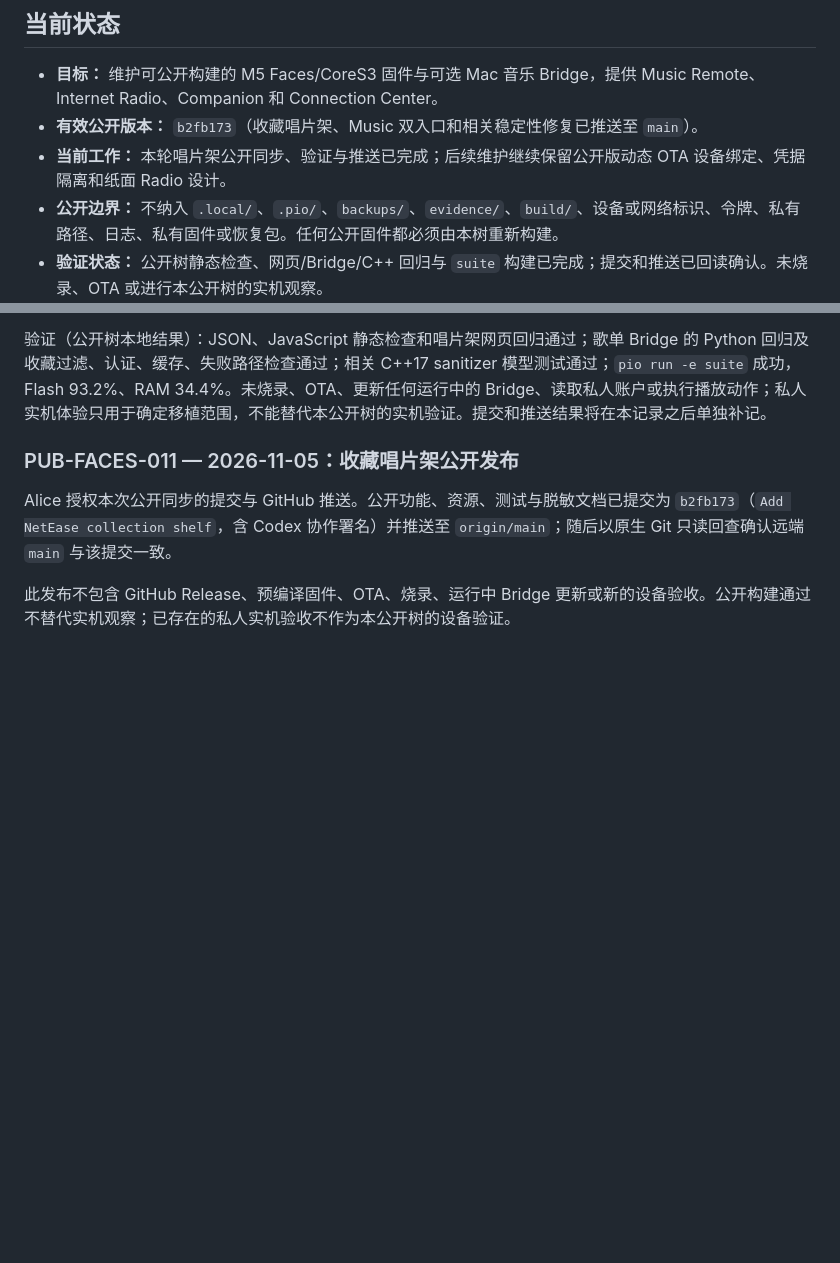
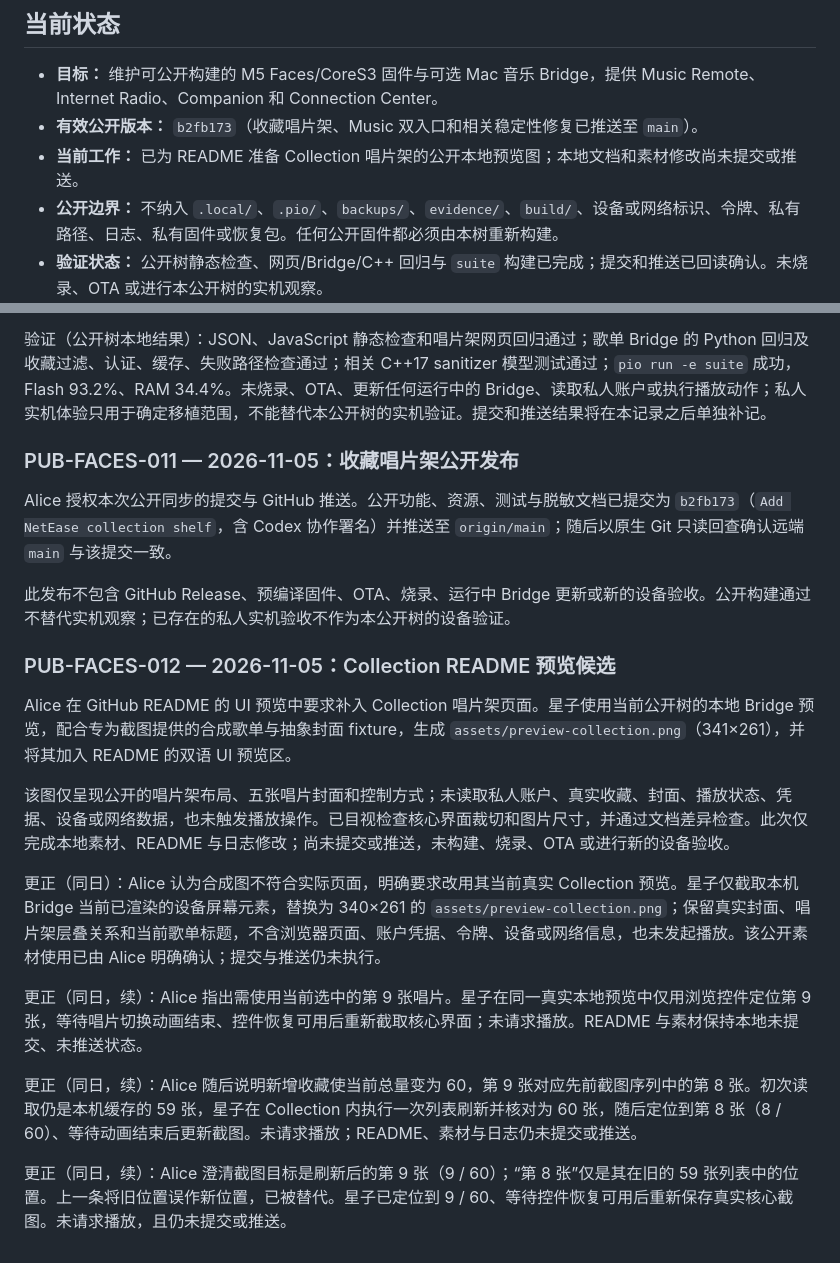
Before and after one commit to isalicema/m5-faces-core-s3, a Markdown page: project.md, 2 parts joined by grey strips. Rendered like a GitHub page; blank space fills up the shorter version.

```diff
--- a/project.md
+++ b/project.md
@@ -7,7 +7,7 @@
 
 - **目标：** 维护可公开构建的 M5 Faces/CoreS3 固件与可选 Mac 音乐 Bridge，提供 Music Remote、Internet Radio、Companion 和 Connection Center。
 - **有效公开版本：** `b2fb173`（收藏唱片架、Music 双入口和相关稳定性修复已推送至 `main`）。
-- **当前工作：** 本轮唱片架公开同步、验证与推送已完成；后续维护继续保留公开版动态 OTA 设备绑定、凭据隔离和纸面 Radio 设计。
+- **当前工作：** 已为 README 准备 Collection 唱片架的公开本地预览图；本地文档和素材修改尚未提交或推送。
 - **公开边界：** 不纳入 `.local/`、`.pio/`、`backups/`、`evidence/`、`build/`、设备或网络标识、令牌、私有路径、日志、私有固件或恢复包。任何公开固件都必须由本树重新构建。
 - **验证状态：** 公开树静态检查、网页/Bridge/C++ 回归与 `suite` 构建已完成；提交和推送已回读确认。未烧录、OTA 或进行本公开树的实机观察。
 
@@ -74,3 +74,17 @@ Alice 授权将私人研发中的唱片架相关功能选择性、脱敏同步
 Alice 授权本次公开同步的提交与 GitHub 推送。公开功能、资源、测试与脱敏文档已提交为 `b2fb173`（`Add NetEase collection shelf`，含 Codex 协作署名）并推送至 `origin/main`；随后以原生 Git 只读回查确认远端 `main` 与该提交一致。
 
 此发布不包含 GitHub Release、预编译固件、OTA、烧录、运行中 Bridge 更新或新的设备验收。公开构建通过不替代实机观察；已存在的私人实机验收不作为本公开树的设备验证。
+
+### PUB-FACES-012 — 2026-11-05：Collection README 预览候选
+
+Alice 在 GitHub README 的 UI 预览中要求补入 Collection 唱片架页面。星子使用当前公开树的本地 Bridge 预览，配合专为截图提供的合成歌单与抽象封面 fixture，生成 `assets/preview-collection.png`（341×261），并将其加入 README 的双语 UI 预览区。
+
+该图仅呈现公开的唱片架布局、五张唱片封面和控制方式；未读取私人账户、真实收藏、封面、播放状态、凭据、设备或网络数据，也未触发播放操作。已目视检查核心界面裁切和图片尺寸，并通过文档差异检查。此次仅完成本地素材、README 与日志修改；尚未提交或推送，未构建、烧录、OTA 或进行新的设备验收。
+
+更正（同日）：Alice 认为合成图不符合实际页面，明确要求改用其当前真实 Collection 预览。星子仅截取本机 Bridge 当前已渲染的设备屏幕元素，替换为 340×261 的 `assets/preview-collection.png`；保留真实封面、唱片架层叠关系和当前歌单标题，不含浏览器页面、账户凭据、令牌、设备或网络信息，也未发起播放。该公开素材使用已由 Alice 明确确认；提交与推送仍未执行。
+
+更正（同日，续）：Alice 指出需使用当前选中的第 9 张唱片。星子在同一真实本地预览中仅用浏览控件定位第 9 张，等待唱片切换动画结束、控件恢复可用后重新截取核心界面；未请求播放。README 与素材保持本地未提交、未推送状态。
+
+更正（同日，续）：Alice 随后说明新增收藏使当前总量变为 60，第 9 张对应先前截图序列中的第 8 张。初次读取仍是本机缓存的 59 张，星子在 Collection 内执行一次列表刷新并核对为 60 张，随后定位到第 8 张（8 / 60）、等待动画结束后更新截图。未请求播放；README、素材与日志仍未提交或推送。
+
+更正（同日，续）：Alice 澄清截图目标是刷新后的第 9 张（9 / 60）；“第 8 张”仅是其在旧的 59 张列表中的位置。上一条将旧位置误作新位置，已被替代。星子已定位到 9 / 60、等待控件恢复可用后重新保存真实核心截图。未请求播放，且仍未提交或推送。
```
Also changed, not shown: README.md (+4 -0 lines), assets/preview-collection.png (added).
